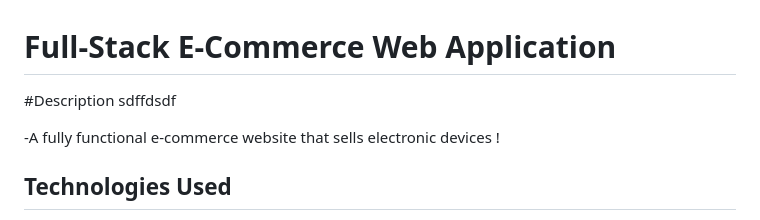
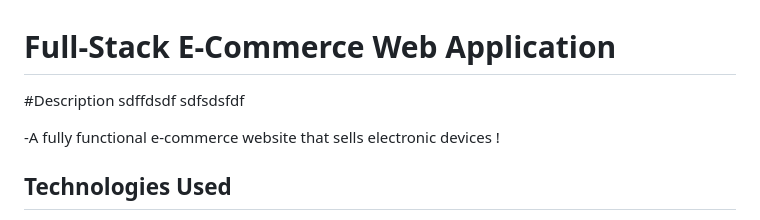
Before and after one commit to Sanka-47/NewTech-Store, a Markdown page: README.md, the part around the change. GitHub-like rendering.

```diff
--- a/README.md
+++ b/README.md
@@ -1,6 +1,6 @@
 # Full-Stack E-Commerce Web Application
 
-#Description sdffdsdf
+#Description sdffdsdf  sdfsdsfdf
 
 -A fully functional e-commerce website that sells electronic
 devices !
```
